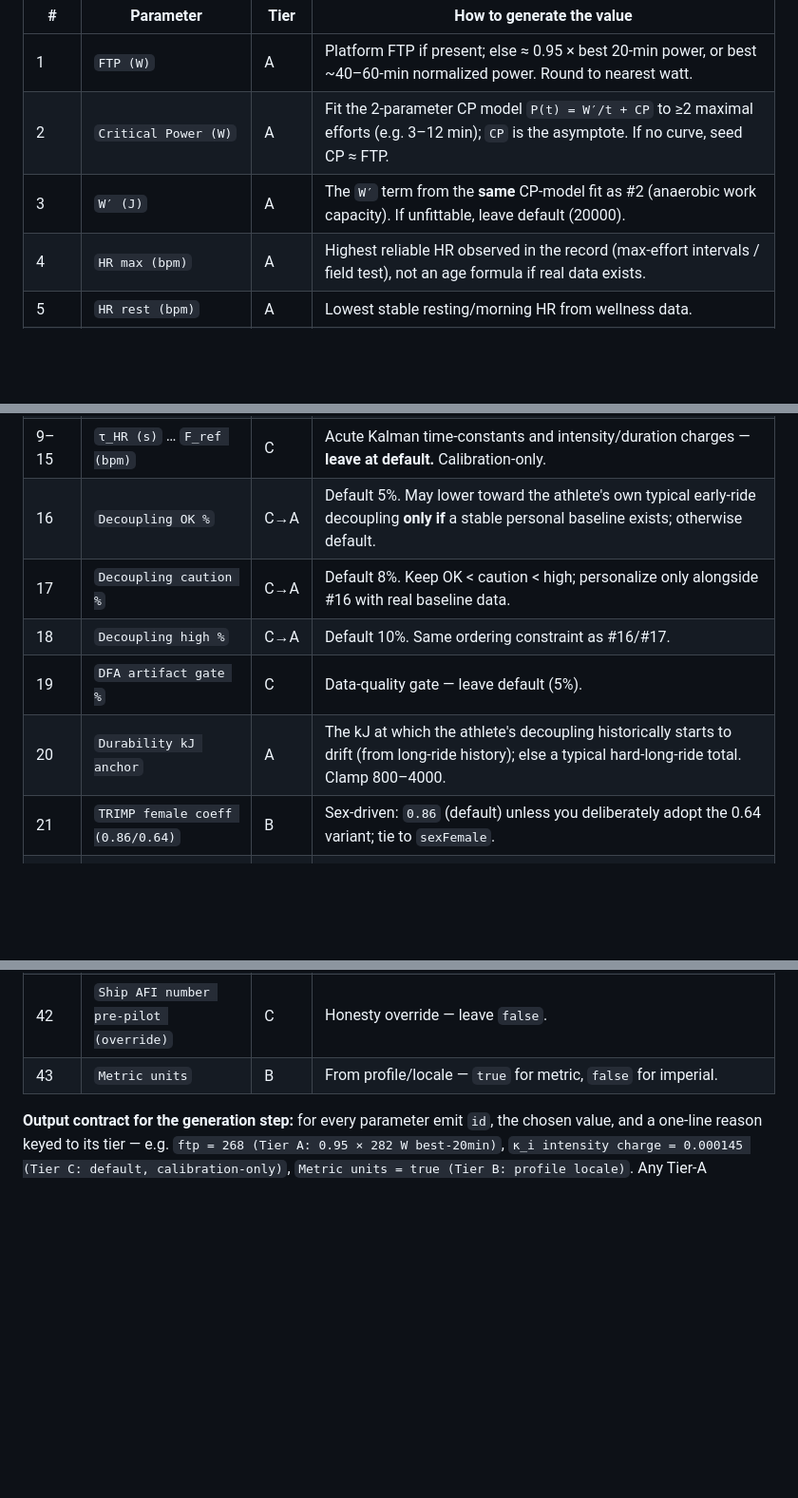
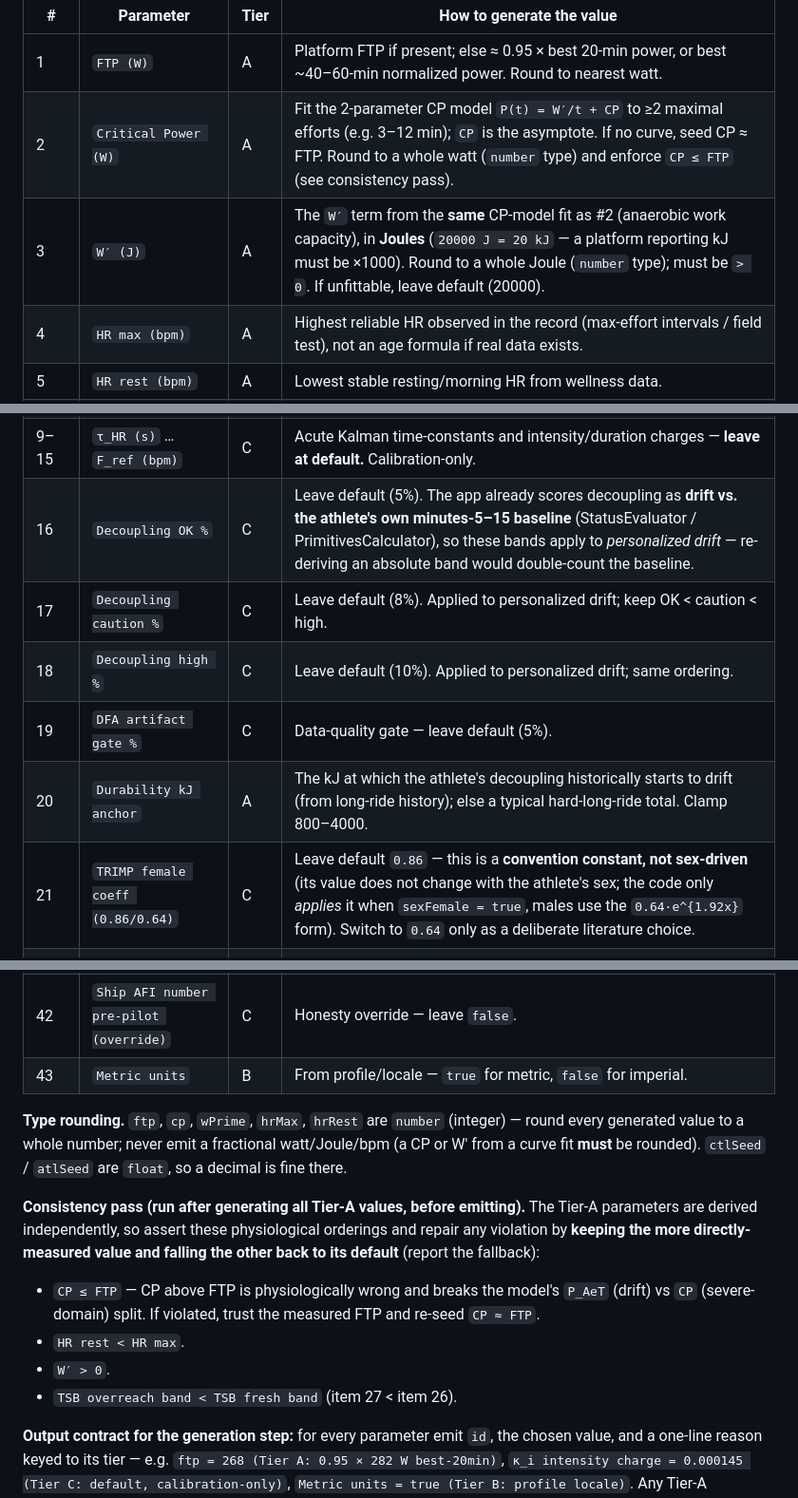
Before and after one commit to Macrophage87/FatigueMeter, a Markdown page: docs/prompts/connectiq-settings-parameters-prompt.md, 3 parts joined by grey strips. Shown at 95% size. Rendered like a GitHub page; blank space fills up the shorter version.

Commit message:
Refine value-generation layer per PR review
- Add a cross-parameter consistency pass (CP<=FTP, HRrest<HRmax, W'>0,
  TSB overreach<fresh) with repair-by-fallback semantics
- Require integer rounding for number-typed values (CP/W' from curve fits)
- Reclassify TRIMP female coeff to Tier C (convention constant, not sex-driven)
- Reclassify decoupling OK/caution/high bands to pure Tier C (drift is
  already personalized against the athlete's own baseline internally)
- Clarify W' is in Joules (20000 J = 20 kJ)

Co-Authored-By: Claude Opus 4.8 <noreply@anthropic.com>
Claude-Session: https://claude.ai/code/session_01AZndoMBMfKotYTUTjGKA9w

```diff
--- a/docs/prompts/connectiq-settings-parameters-prompt.md
+++ b/docs/prompts/connectiq-settings-parameters-prompt.md
@@ -155,20 +155,20 @@ without following the rule for that parameter.
 | # | Parameter | Tier | How to generate the value |
 |---|---|---|---|
 | 1 | `FTP (W)` | A | Platform FTP if present; else ≈ 0.95 × best 20-min power, or best ~40–60-min normalized power. Round to nearest watt. |
-| 2 | `Critical Power (W)` | A | Fit the 2-parameter CP model `P(t) = W′/t + CP` to ≥2 maximal efforts (e.g. 3–12 min); `CP` is the asymptote. If no curve, seed CP ≈ FTP. |
-| 3 | `W′ (J)` | A | The `W′` term from the **same** CP-model fit as #2 (anaerobic work capacity). If unfittable, leave default (20000). |
+| 2 | `Critical Power (W)` | A | Fit the 2-parameter CP model `P(t) = W′/t + CP` to ≥2 maximal efforts (e.g. 3–12 min); `CP` is the asymptote. If no curve, seed CP ≈ FTP. Round to a whole watt (`number` type) and enforce `CP ≤ FTP` (see consistency pass). |
+| 3 | `W′ (J)` | A | The `W′` term from the **same** CP-model fit as #2 (anaerobic work capacity), in **Joules** (`20000 J = 20 kJ` — a platform reporting kJ must be ×1000). Round to a whole Joule (`number` type); must be `> 0`. If unfittable, leave default (20000). |
 | 4 | `HR max (bpm)` | A | Highest reliable HR observed in the record (max-effort intervals / field test), not an age formula if real data exists. |
 | 5 | `HR rest (bpm)` | A | Lowest stable resting/morning HR from wellness data. |
 | 6 | `Sex` | B | Direct from profile — set `sexFemale = true` for female, `false` for male. |
 | 7 | `CTL seed` | A | The athlete's **current CTL / "Fitness"** at install time, from the training record. Clamp 0–200. |
 | 8 | `ATL seed` | A | The athlete's **current ATL / "Fatigue"** at install time. Clamp 0–200. |
 | 9–15 | `τ_HR (s)` … `F_ref (bpm)` | C | Acute Kalman time-constants and intensity/duration charges — **leave at default.** Calibration-only. |
-| 16 | `Decoupling OK %` | C→A | Default 5%. May lower toward the athlete's own typical early-ride decoupling **only if** a stable personal baseline exists; otherwise default. |
-| 17 | `Decoupling caution %` | C→A | Default 8%. Keep OK < caution < high; personalize only alongside #16 with real baseline data. |
-| 18 | `Decoupling high %` | C→A | Default 10%. Same ordering constraint as #16/#17. |
+| 16 | `Decoupling OK %` | C | Leave default (5%). The app already scores decoupling as **drift vs. the athlete's own minutes-5–15 baseline** (StatusEvaluator / PrimitivesCalculator), so these bands apply to *personalized drift* — re-deriving an absolute band would double-count the baseline. |
+| 17 | `Decoupling caution %` | C | Leave default (8%). Applied to personalized drift; keep OK < caution < high. |
+| 18 | `Decoupling high %` | C | Leave default (10%). Applied to personalized drift; same ordering. |
 | 19 | `DFA artifact gate %` | C | Data-quality gate — leave default (5%). |
 | 20 | `Durability kJ anchor` | A | The kJ at which the athlete's decoupling historically starts to drift (from long-ride history); else a typical hard-long-ride total. Clamp 800–4000. |
-| 21 | `TRIMP female coeff (0.86/0.64)` | B | Sex-driven: `0.86` (default) unless you deliberately adopt the 0.64 variant; tie to `sexFemale`. |
+| 21 | `TRIMP female coeff (0.86/0.64)` | C | Leave default `0.86` — this is a **convention constant, not sex-driven** (its value does not change with the athlete's sex; the code only *applies* it when `sexFemale = true`, males use the `0.64·e^{1.92x}` form). Switch to `0.64` only as a deliberate literature choice. |
 | 22 | `AFI fresh cutoff` | C | `F_ref`-dependent convention — calibration-only; leave default. |
 | 23 | `AFI building cutoff` | C | As #22 — leave default (keep fresh < building). |
 | 24 | `AFI drift margin` | C | As #22 — leave default. |
@@ -182,6 +182,21 @@ without following the rule for that parameter.
 | 41 | `Numeric AFI unlocked (pilot)` | C | Gated behind the criterion-validity pilot — leave `false`. |
 | 42 | `Ship AFI number pre-pilot (override)` | C | Honesty override — leave `false`. |
 | 43 | `Metric units` | B | From profile/locale — `true` for metric, `false` for imperial. |
+
+**Type rounding.** `ftp`, `cp`, `wPrime`, `hrMax`, `hrRest` are `number` (integer) — round
+every generated value to a whole number; never emit a fractional watt/Joule/bpm (a CP or
+W′ from a curve fit **must** be rounded). `ctlSeed` / `atlSeed` are `float`, so a decimal
+is fine there.
+
+**Consistency pass (run after generating all Tier-A values, before emitting).** The Tier-A
+parameters are derived independently, so assert these physiological orderings and repair
+any violation by **keeping the more directly-measured value and falling the other back to
+its default** (report the fallback):
+- `CP ≤ FTP` — CP above FTP is physiologically wrong and breaks the model's `P_AeT` (drift)
+  vs `CP` (severe-domain) split. If violated, trust the measured FTP and re-seed `CP ≈ FTP`.
+- `HR rest < HR max`.
+- `W′ > 0`.
+- `TSB overreach band < TSB fresh band` (item 27 < item 26).
 
 **Output contract for the generation step:** for every parameter emit `id`, the chosen
 value, and a one-line reason keyed to its tier — e.g. `ftp = 268 (Tier A: 0.95 × 282 W
```
